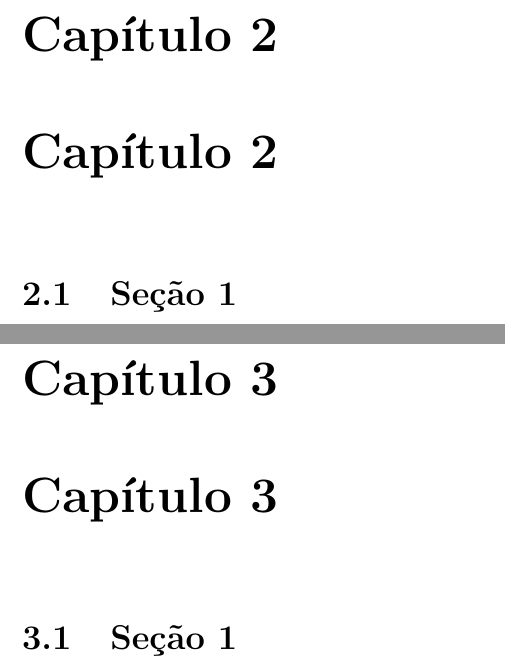
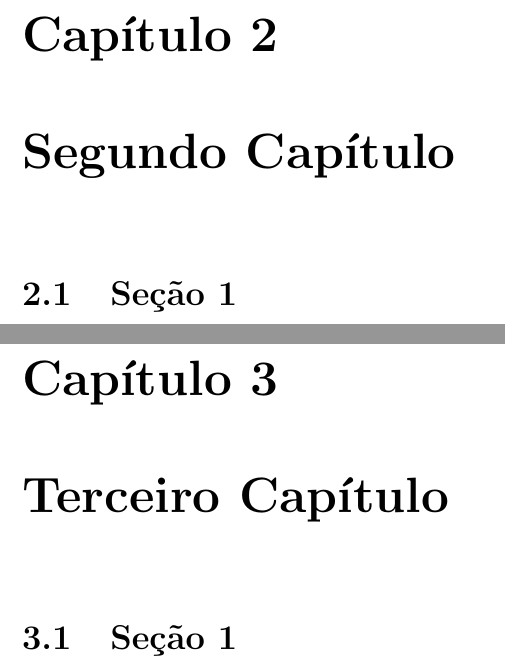
Before and after one commit to nandalopes/tcc_bcc_ufba, a LaTeX document (main.tex): two parts of pages 12 and 13 of 14, joined at a grey line, cut so that both start at the same text. Compiled offline with pdfLaTeX.

Commit message:
Nomes de capitulos

```diff
--- a/main.tex
+++ b/main.tex
@@ -225,14 +225,14 @@ Albert Einstein}
 
 
 %-------------Capítulo 2-----------------
-\chapter{Capítulo 2}
+\chapter{Segundo Capítulo}
 
 
 \section{Seção 1}
 
 
 %-------------Capítulo 3-----------------
-\chapter{Capítulo 3}
+\chapter{Terceiro Capítulo}
 
 
 \section{Seção 1}
```
Also changed, not shown: main.tex (2 more changed lines).
